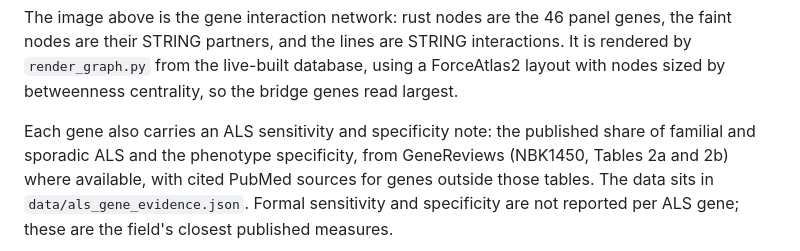
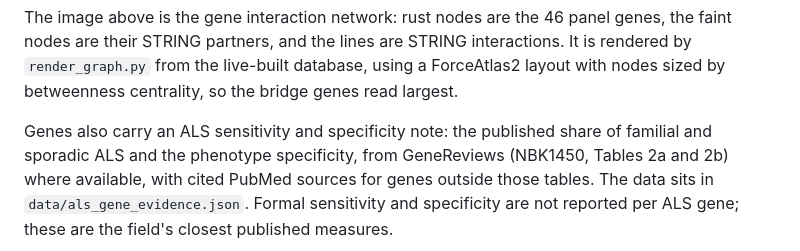
Before and after one commit to jmuresan/als-genetics-explorer, a Markdown page: README.md, the part around the change. GitHub-like rendering.

Commit message:
README: fix copy-style gate (avoid 'each')
Co-Authored-By: Claude Opus 4.8 <noreply@anthropic.com>

```diff
--- a/README.md
+++ b/README.md
@@ -13,7 +13,7 @@ faint nodes are their STRING partners, and the lines are STRING interactions. It
 rendered by `render_graph.py` from the live-built database, using a ForceAtlas2 layout with
 nodes sized by betweenness centrality, so the bridge genes read largest.
 
-Each gene also carries an ALS sensitivity and specificity note: the published share of
+Genes also carry an ALS sensitivity and specificity note: the published share of
 familial and sporadic ALS and the phenotype specificity, from GeneReviews (NBK1450, Tables
 2a and 2b) where available, with cited PubMed sources for genes outside those tables. The
 data sits in `data/als_gene_evidence.json`. Formal sensitivity and specificity are not
```
